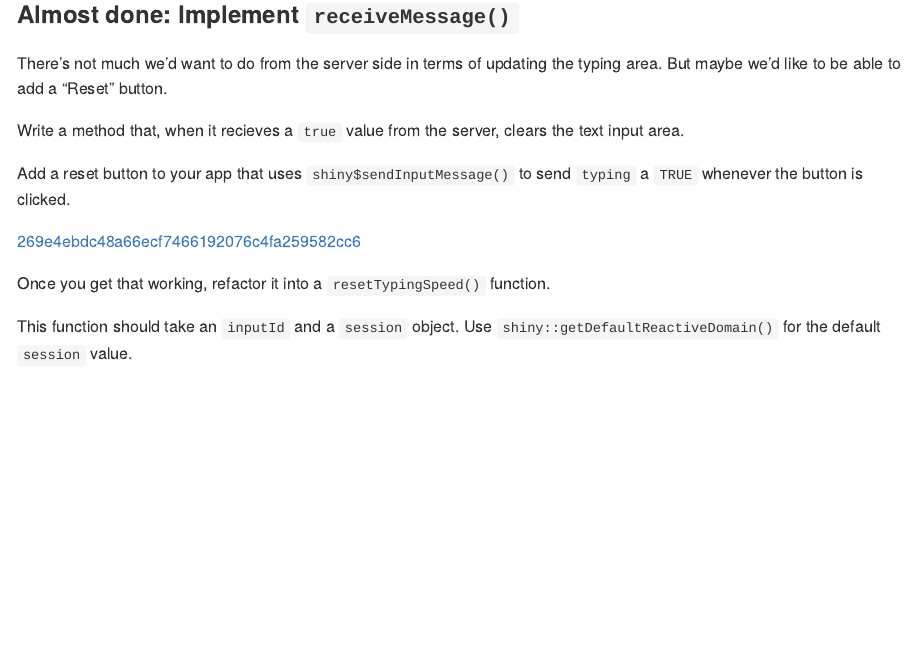
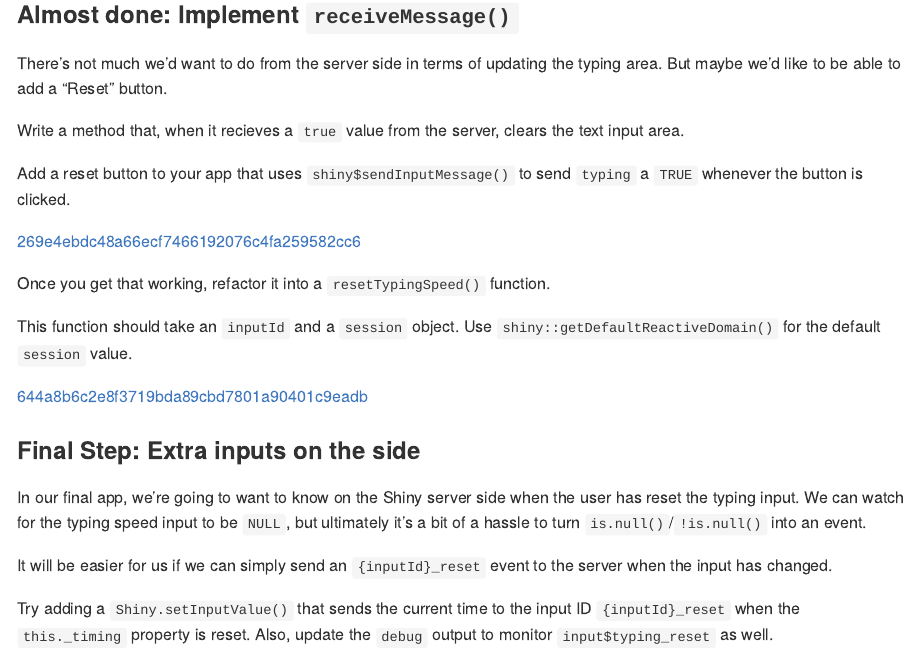
Before and after one commit to gadenbuie/js4shiny-frappeCharts, an R Markdown document (inst/shiny-input-app/dev-shiny-input.Rmd): the page in a window 1100 px wide, from 8140 px down. Rendered offline with R 4.5, knitr and Pandoc, with nearby package versions; folded parts are opened.

Commit message:
Add _reset event that sends back timestamp when text area is cleared

```diff
--- a/inst/shiny-input-app/app.R
+++ b/inst/shiny-input-app/app.R
@@ -32,7 +32,9 @@ ui <- fluidPage(
 )
 
 server <- function(input, output, session) {
-  output$debug <- renderPrint(input$typing)
+  output$debug <- renderPrint({
+    str(list(typing = input$typing, typing_reset = input$typing_reset))
+  })
 
   observeEvent(input$reset, {
     resetTypingSpeed("typing")
--- a/inst/shiny-input-app/dev-shiny-input.Rmd
+++ b/inst/shiny-input-app/dev-shiny-input.Rmd
@@ -479,3 +479,24 @@ refactor it into a `resetTypingSpeed()` function.
 
 This function should take an `inputId` and a `session` object.
 Use `shiny::getDefaultReactiveDomain()` for the default `session` value.
+
+`r github_sha_link("644a8b6c2e8f3719bda89cbd7801a90401c9eadb")`
+
+### Final Step: Extra inputs on the side
+
+In our final app,
+we're going to want to know on the Shiny server side
+when the user has reset the typing input.
+We can watch for the typing speed input to be `NULL`,
+but ultimately it's a bit of a hassle
+to turn `is.null()`/`!is.null()` into an event.
+
+It will be easier for us if we can simply
+send an `{inputId}_reset` event to the server
+when the input has changed.
+
+Try adding a `Shiny.setInputValue()`
+that sends the current time
+to the input ID `{inputId}_reset`
+when the `this._timing` property is reset.
+Also, update the `debug` output to monitor `input$typing_reset` as well.
```
Also changed, not shown: 1 other file.
